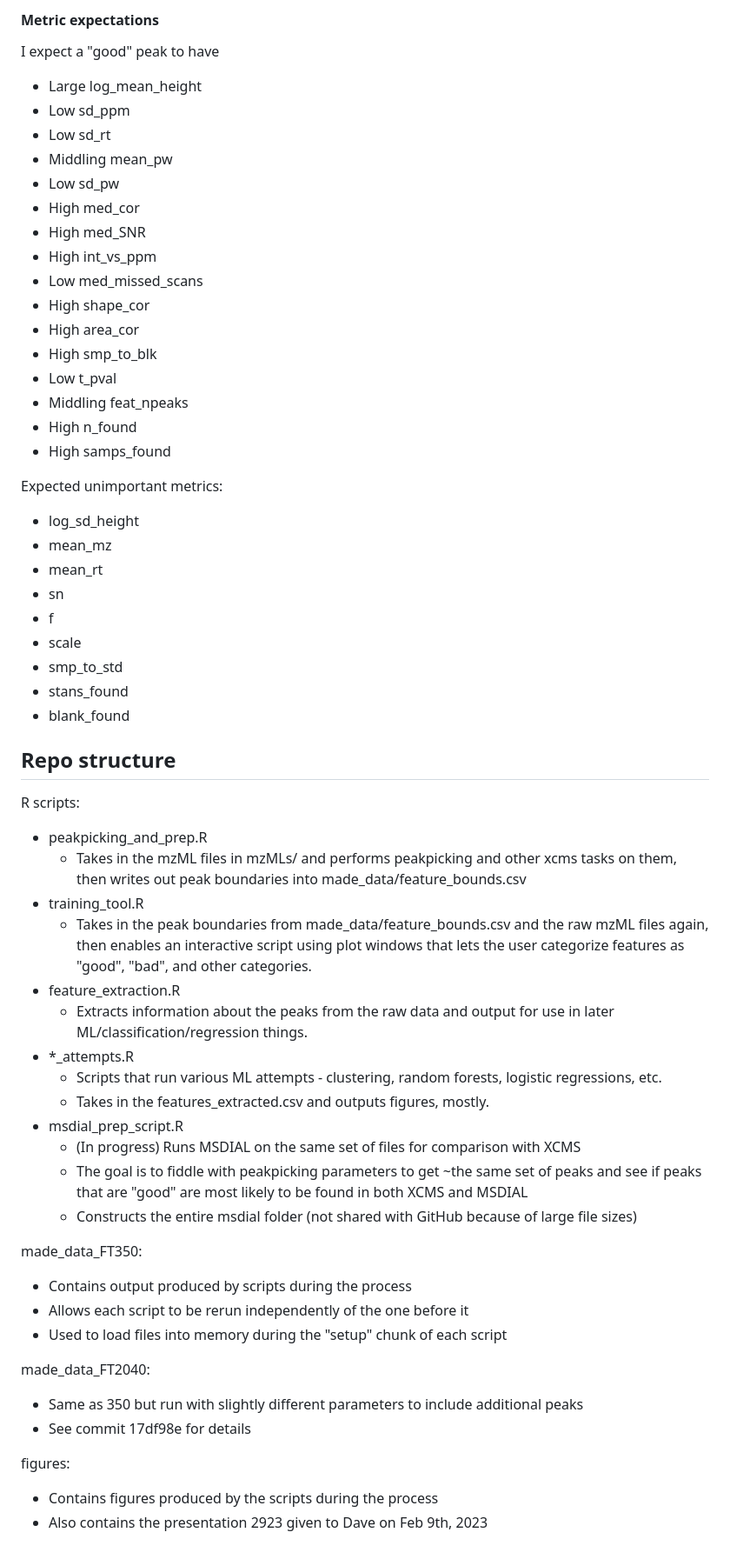
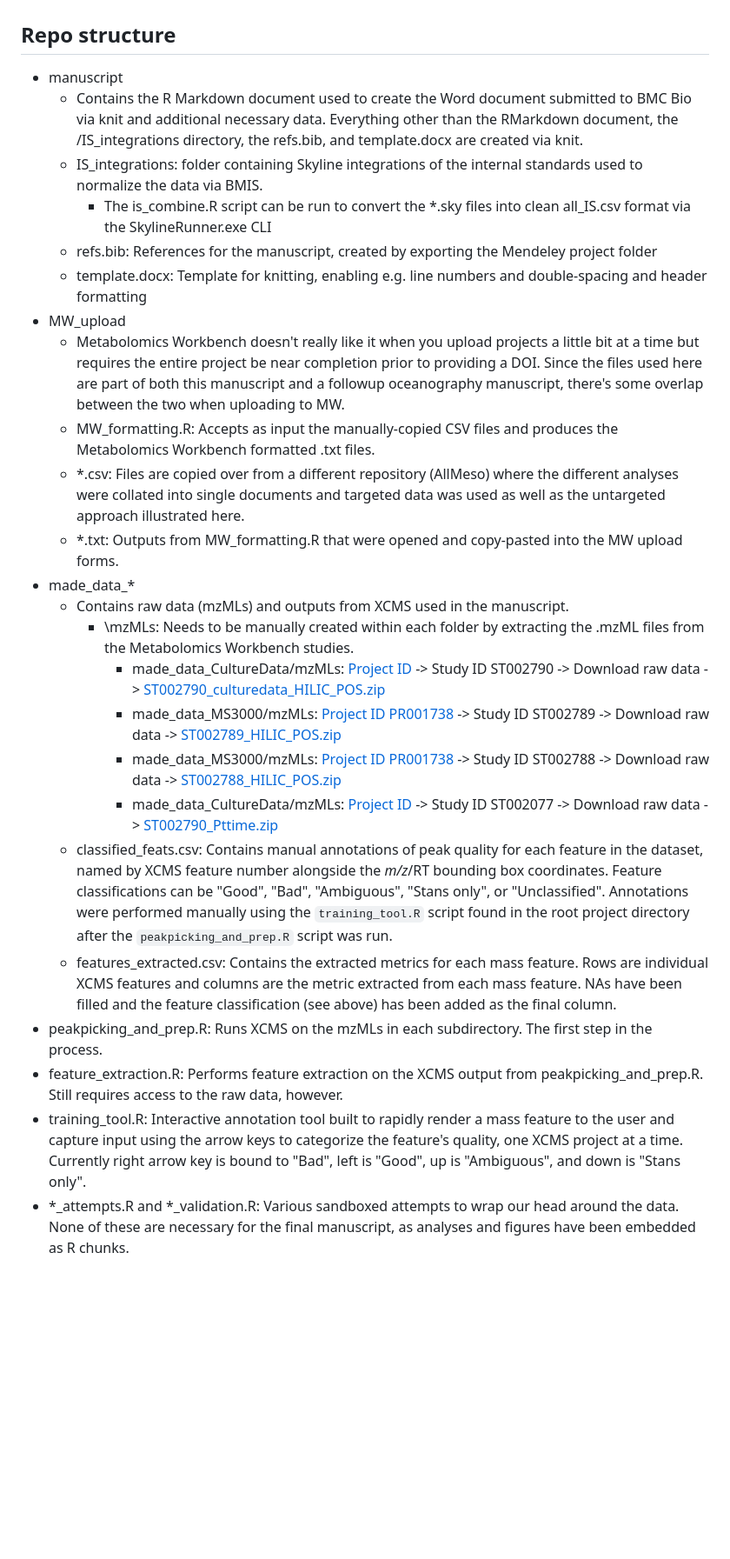
Before and after one commit to wkumler/MS_metrics, a Markdown page: README.md, the part around one of its changes. Shown at 87% size. Drawn GitHub-style; blank space fills up the shorter version.

Commit message:
Initial README update for final format

```diff
--- a/README.md
+++ b/README.md
@@ -79,65 +12,25 @@ Here's where we include some more "heuristic" metrics - usually I see these used
-#### Metric expectations
-I expect a "good" peak to have
-
-  - Large log_mean_height
-  - Low sd_ppm
-  - Low sd_rt
-  - Middling mean_pw
-  - Low sd_pw
-  - High med_cor
-  - High med_SNR
-  - High int_vs_ppm
-  - Low med_missed_scans
-  - High shape_cor
-  - High area_cor
-  - High smp_to_blk
-  - Low t_pval
-  - Middling feat_npeaks
-  - High n_found
-  - High samps_found
-
-Expected unimportant metrics:
-
-  - log_sd_height
-  - mean_mz
-  - mean_rt
-  - sn
-  - f
-  - scale
-  - smp_to_std
-  - stans_found
-  - blank_found
-
 ## Repo structure
-
-R scripts:
-
-  - peakpicking_and_prep.R
-    - Takes in the mzML files in mzMLs/ and performs peakpicking and other xcms tasks on them, then writes out peak boundaries into made_data/feature_bounds.csv
-  - training_tool.R
-    - Takes in the peak boundaries from made_data/feature_bounds.csv and the raw mzML files again, then enables an interactive script using plot windows that lets the user categorize features as "good", "bad", and other categories.
-  - feature_extraction.R
-    - Extracts information about the peaks from the raw data and output for use in later ML/classification/regression things.
-  - *_attempts.R
-    - Scripts that run various ML attempts - clustering, random forests, logistic regressions, etc.
-    - Takes in the features_extracted.csv and outputs figures, mostly.
-  - msdial_prep_script.R
-    - (In progress) Runs MSDIAL on the same set of files for comparison with XCMS
-    - The goal is to fiddle with peakpicking parameters to get ~the same set of peaks and see if peaks that are "good" are most likely to be found in both XCMS and MSDIAL
-    - Constructs the entire msdial folder (not shared with GitHub because of large file sizes)
-
-made_data_FT350:
-
-  - Contains output produced by scripts during the process
-  - Allows each script to be rerun independently of the one before it
-  - Used to load files into memory during the "setup" chunk of each script
-
-made_data_FT2040:
-
-  - Same as 350 but run with slightly different parameters to include additional peaks
-  - See commit 17df98e for details
-
-figures:
-
-  - Contains figures produced by the scripts during the process
-  - Also contains the presentation 2923 given to Dave on Feb 9th, 2023
+  - manuscript
+    - Contains the R Markdown document used to create the Word document submitted to BMC Bio via knit and additional necessary data. Everything other than the RMarkdown document, the /IS_integrations directory, the refs.bib, and template.docx are created via knit.
+    - IS_integrations: folder containing Skyline integrations of the internal standards used to normalize the data via BMIS.
+      - The is_combine.R script can be run to convert the *.sky files into clean all_IS.csv format via the SkylineRunner.exe CLI
+    - refs.bib: References for the manuscript, created by exporting the Mendeley project folder
+    - template.docx: Template for knitting, enabling e.g. line numbers and double-spacing and header formatting
+  - MW_upload
+    - Metabolomics Workbench doesn't really like it when you upload projects a little bit at a time but requires the entire project be near completion prior to providing a DOI. Since the files used here are part of both this manuscript and a followup oceanography manuscript, there's some overlap between the two when uploading to MW.
+    - MW_formatting.R: Accepts as input the manually-copied CSV files and produces the Metabolomics Workbench formatted .txt files.
+    - *.csv: Files are copied over from a different repository (AllMeso) where the different analyses were collated into single documents and targeted data was used as well as the untargeted approach illustrated here.
+    - *.txt: Outputs from MW_formatting.R that were opened and copy-pasted into the MW upload forms.
+  - made_data_*
+    - Contains raw data (mzMLs) and outputs from XCMS used in the manuscript.
+      - \mzMLs: Needs to be manually created within each folder by extracting the .mzML files from the Metabolomics Workbench studies.
+        - made_data_CultureData/mzMLs: [Project ID](dx.doi.org/10.21228/M8QM5H) -> Study ID ST002790 -> Download raw data -> [ST002790_culturedata_HILIC_POS.zip](https://www.metabolomicsworkbench.org/studydownload/ST002790_culturedata_HILIC_POS.zip)
+        - made_data_MS3000/mzMLs: [Project ID PR001738](dx.doi.org/10.21228/M82719) -> Study ID ST002789 -> Download raw data -> [ST002789_HILIC_POS.zip](https://www.metabolomicsworkbench.org/studydownload/ST002789_HILIC_POS.zip)
+        - made_data_MS3000/mzMLs: [Project ID PR001738](dx.doi.org/10.21228/M82719) -> Study ID ST002788 -> Download raw data -> [ST002788_HILIC_POS.zip](https://www.metabolomicsworkbench.org/studydownload/ST002788_HILIC_POS.zip)
+        - made_data_CultureData/mzMLs: [Project ID](http://dx.doi.org/10.21228/M8GH6P) -> Study ID ST002077 -> Download raw data -> [ST002790_Pttime.zip](https://www.metabolomicsworkbench.org/studydownload/ST002077_Pttime.zip)
+    - classified_feats.csv: Contains manual annotations of peak quality for each feature in the dataset, named by XCMS feature number alongside the *m/z*/RT bounding box coordinates. Feature classifications can be "Good", "Bad", "Ambiguous", "Stans only", or "Unclassified". Annotations were performed manually using the `training_tool.R` script found in the root project directory after the `peakpicking_and_prep.R` script was run.
+    - features_extracted.csv: Contains the extracted metrics for each mass feature. Rows are individual XCMS features and columns are the metric extracted from each mass feature. NAs have been filled and the feature classification (see above) has been added as the final column.
+  - peakpicking_and_prep.R: Runs XCMS on the mzMLs in each subdirectory. The first step in the process.
+  - feature_extraction.R: Performs feature extraction on the XCMS output from peakpicking_and_prep.R. Still requires access to the raw data, however.
+  - training_tool.R: Interactive annotation tool built to rapidly render a mass feature to the user and capture input using the arrow keys to categorize the feature's quality, one XCMS project at a time. Currently right arrow key is bound to "Bad", left is "Good", up is "Ambiguous", and down is "Stans only".
+  - *_attempts.R and *_validation.R: Various sandboxed attempts to wrap our head around the data. None of these are necessary for the final manuscript, as analyses and figures have been embedded as R chunks.
```
Also changed, not shown: other parts of README.md (+7 -74 lines).
